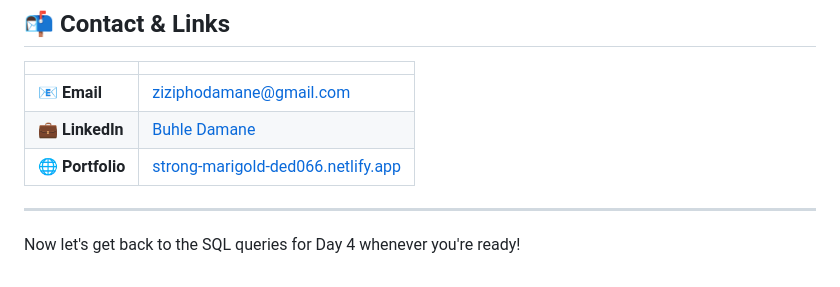
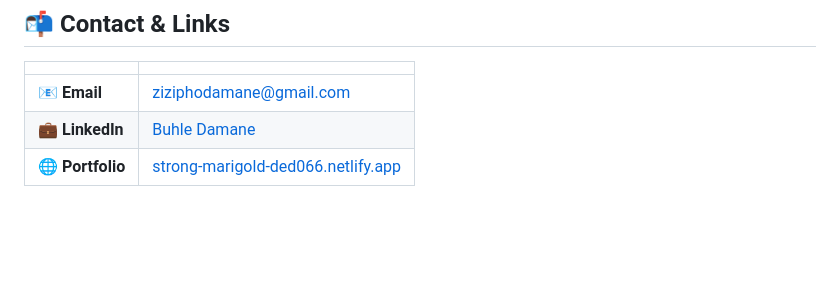
Before and after one commit to BuhleDamane/Data-Analytics-Portfolio, a Markdown page: README.md, the part around the change. GitHub-like rendering; blank space fills up the shorter version.

Commit message:
Clean up README by removing extra lines
Removed unnecessary text from README.

```diff
--- a/README.md
+++ b/README.md
@@ -73,7 +73,3 @@ I'm looking for roles in Business Analysis, Data Analysis, or anything that conn
 | 📧 **Email** | [ziziphodamane@gmail.com](mailto:ziziphodamane@gmail.com) |
 | 💼 **LinkedIn** | [Buhle Damane](https://www.linkedin.com/in/buhle-damane) |
 | 🌐 **Portfolio** | [strong-marigold-ded066.netlify.app](https://strong-marigold-ded066.netlify.app) |
-
----
-
-Now let's get back to the SQL queries for Day 4 whenever you're ready!
```
